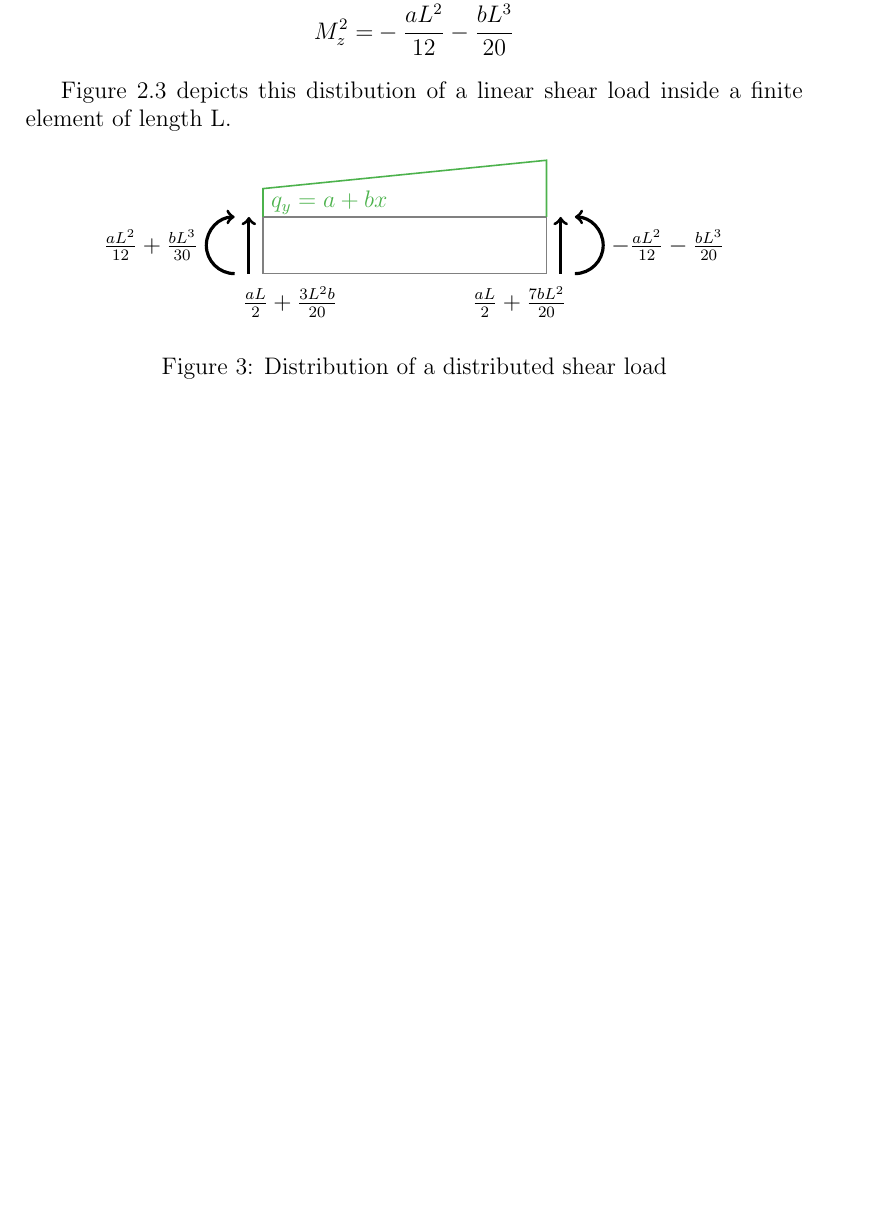
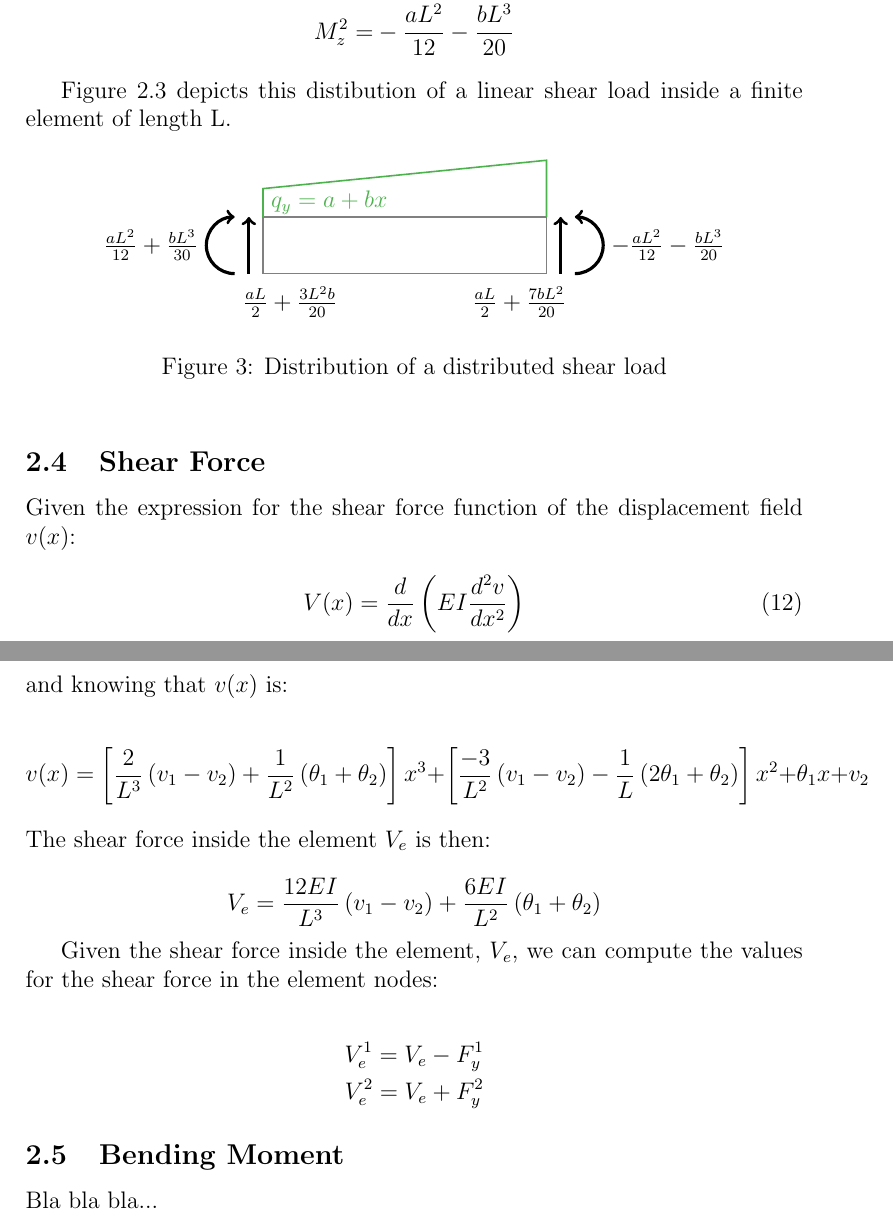
Before and after one commit to angelsolaorbaiceta/inkfem, a LaTeX paper (docs/fem.tex, which reads docs/sections/beam.tex): part of page 9 of 9 before the commit and two parts of pages 9 and 10 of 10 after it, the two joined at a grey line, cut so that both start at the same text, the shorter picture padded with empty space. Compiled offline with pdfLaTeX.

Commit message:
(docs) shear stress calculation

```diff
--- a/docs/sections/beam.tex
+++ b/docs/sections/beam.tex
@@ -159,3 +159,38 @@ Figure~\ref{fig:beam_finite_element_load_distribution} depicts this distibution
   \end{tikzpicture}
   \caption{Distribution of a distributed shear load}
 \end{figure}
+
+
+\subsection{Shear Force}
+
+Given the expression for the shear force function of the displacement field $v(x)$:
+
+\begin{equation}
+  V(x) = \frac{d}{dx} \left( EI \frac{d^2v}{dx^2} \right)
+\end{equation}
+and knowing that $v(x)$ is:
+
+\[
+  v(x) =
+  \left[ \frac{2}{L^3} \left( v_1 - v_2 \right) + \frac{1}{L^2} \left( \theta_1 + \theta_2 \right) \right] x^3
+  + \left[ \frac{-3}{L^2} \left( v_1 - v_2 \right) - \frac{1}{L} \left( 2 \theta_1 + \theta_2 \right) \right] x^2
+  + \theta_1 x + v_2
+\]
+The shear force inside the element $V_e$ is then:
+
+\[
+  V_e = \frac{12EI}{L^3} \left( v_1 - v_2 \right) + \frac{6EI}{L^2} \left( \theta_1 + \theta_2 \right)
+\]
+
+Given the shear force inside the element, $V_e$, we can compute the values for the shear force in the element nodes:
+
+\[
+  \begin{split}
+    V_e^1 = V_e - F_y^1 \\
+    V_e^2 = V_e + F_y^2 \\
+  \end{split}
+\]
+
+\subsection{Bending Moment}
+
+Bla bla bla...
```
Also changed, not shown: docs/sections/axial.tex (+0 -2 lines), docs/fem.pdf.
